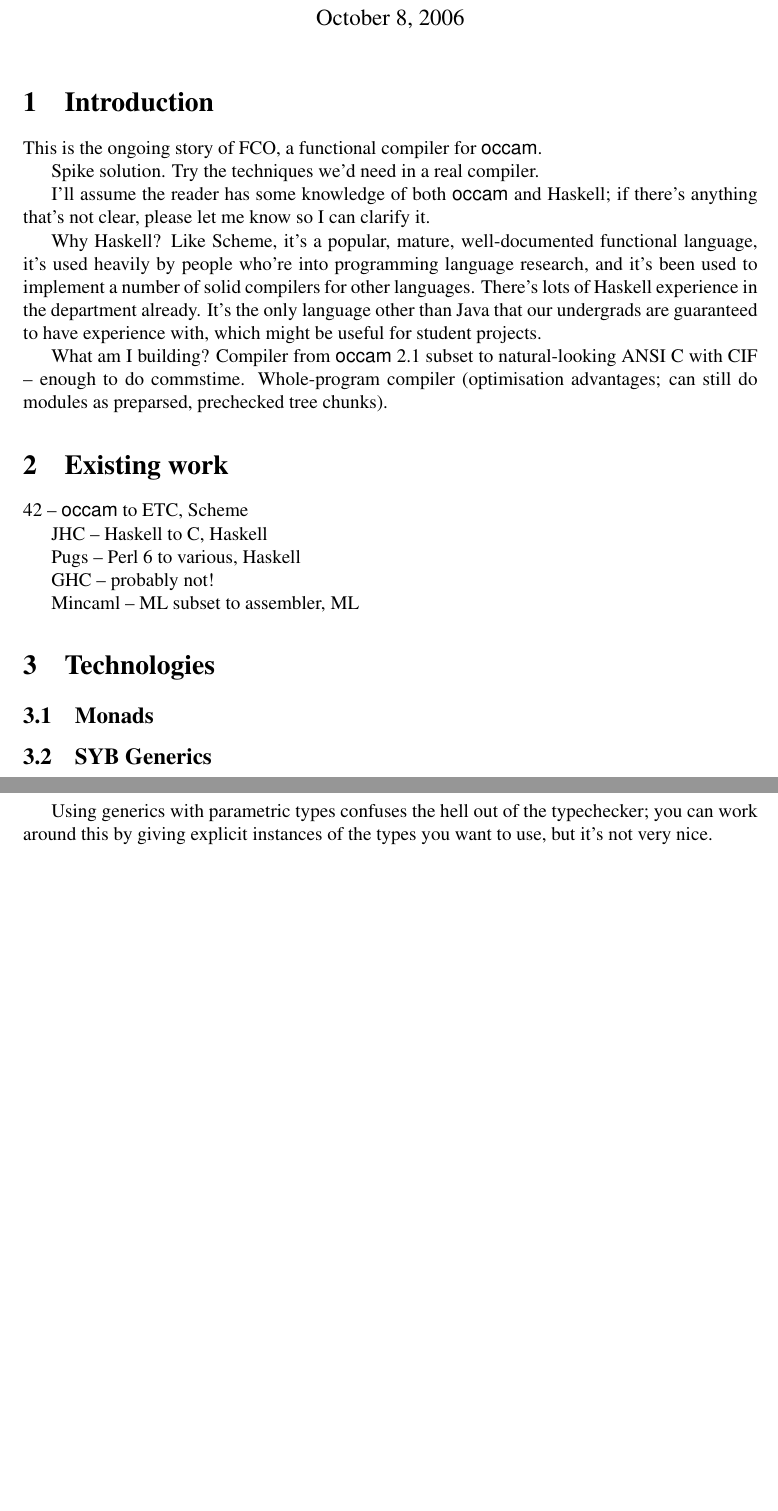
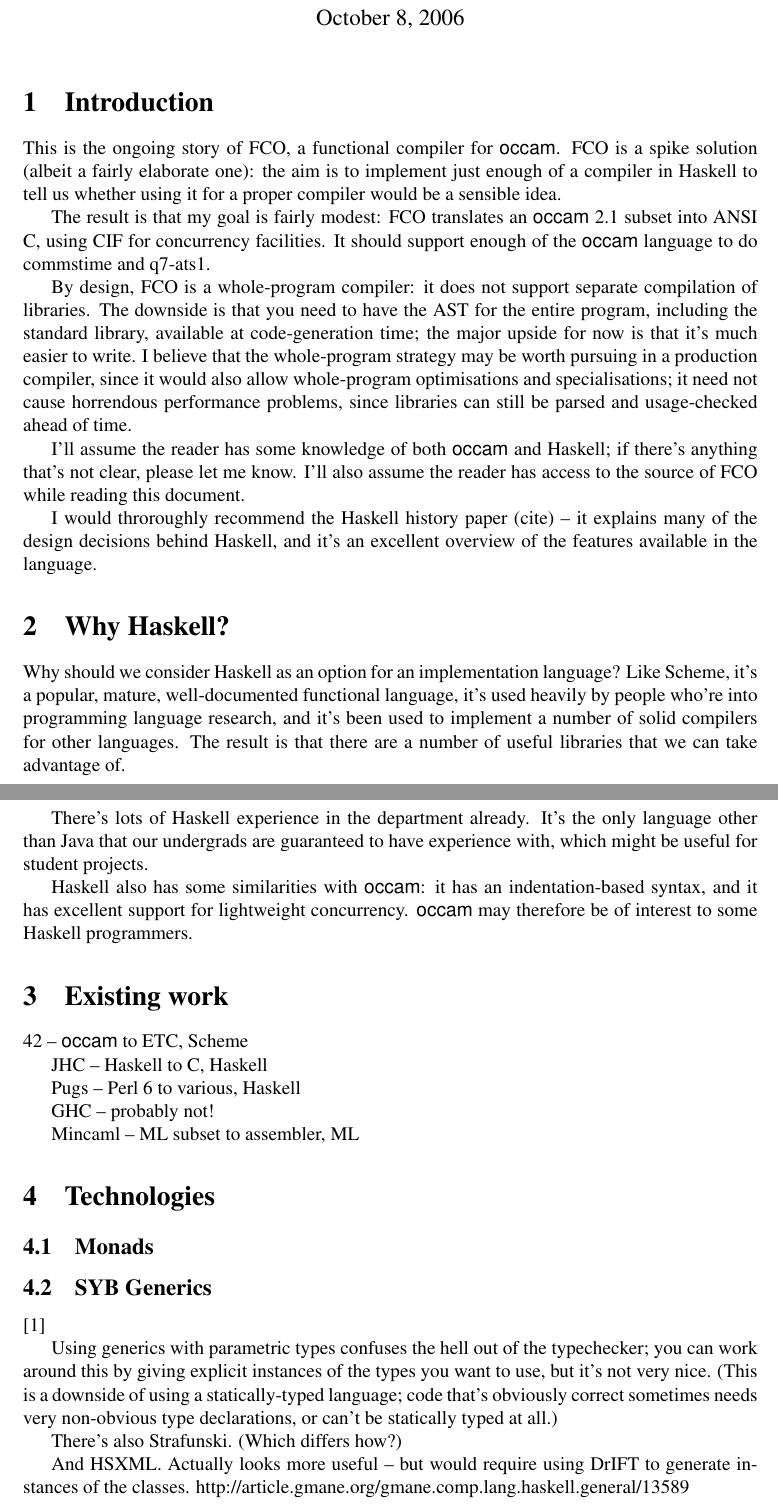
Before and after one commit to steshaw/tock, a LaTeX document (fco/doc/writeup.tex): two parts of pages 1 and 2 of 3 before the commit and two parts of pages 1 and 2 of 4 after it, joined at a grey line, cut so that both start at the same text, the shorter picture padded with empty space. Compiled offline with pdfLaTeX.

Commit message:
More writeup

```diff
--- a/fco/doc/writeup.tex
+++ b/fco/doc/writeup.tex
@@ -16,25 +16,49 @@
 \section{Introduction}
 
 This is the ongoing story of FCO, a functional compiler for \occam.
+FCO is a spike solution (albeit a fairly elaborate one): the aim is to
+implement just enough of a compiler in Haskell to tell us whether
+using it for a proper compiler would be a sensible idea.
 
-Spike solution. Try the techniques we'd need in a real compiler.
+The result is that my goal is fairly modest: FCO translates an \occam 2.1
+subset into ANSI C, using CIF for concurrency facilities. It should
+support enough of the \occam language to do commstime and q7-ats1.
+
+By design, FCO is a whole-program compiler: it does not support separate
+compilation of libraries. The downside is that you need to have the
+AST for the entire program, including the standard library, available at
+code-generation time; the major upside for now is that it's much easier
+to write. I believe that the whole-program strategy may be worth
+pursuing in a production compiler, since it would also allow
+whole-program optimisations and specialisations; it need not cause
+horrendous performance problems, since libraries can still be parsed and
+usage-checked ahead of time.
 
 I'll assume the reader has some knowledge of both \occam and Haskell; if
-there's anything that's not clear, please let me know so I can clarify
-it.
+there's anything that's not clear, please let me know. I'll also assume
+the reader has access to the source of FCO while reading this document.
 
-Why Haskell? Like Scheme, it's a popular, mature, well-documented
+I would throroughly recommend the Haskell history paper (cite) -- it
+explains many of the design decisions behind Haskell, and it's an
+excellent overview of the features available in the language.
+
+\section{Why Haskell?}
+
+Why should we consider Haskell as an option for an implementation
+language? Like Scheme, it's a popular, mature, well-documented
 functional language, it's used heavily by people who're into programming
 language research, and it's been used to implement a number of solid
-compilers for other languages. There's lots of Haskell experience in the
-department already. It's the only language other than Java that our
-undergrads are guaranteed to have experience with, which might be useful
-for student projects.
+compilers for other languages. The result is that there are a number of
+useful libraries that we can take advantage of.
 
-What am I building? Compiler from \occam 2.1 subset to natural-looking
-ANSI C with CIF -- enough to do commstime. Whole-program compiler
-(optimisation advantages; can still do modules as preparsed, prechecked
-tree chunks).
+There's lots of Haskell experience in the department already. It's the
+only language other than Java that our undergrads are guaranteed to have
+experience with, which might be useful for student projects.
+
+Haskell also has some similarities with \occam: it has an
+indentation-based syntax, and it has excellent support for lightweight
+concurrency. \occam may therefore be of interest to some Haskell
+programmers.
 
 \section{Existing work}
 
@@ -59,6 +83,15 @@ Mincaml -- ML subset to assembler, ML
 \label{gen-par-prob} Using generics with parametric types confuses the
 hell out of the typechecker; you can work around this by giving explicit
 instances of the types you want to use, but it's not very nice.
+(This is a downside of using a statically-typed language; code that's
+obviously correct sometimes needs very non-obvious type declarations, or
+can't be statically typed at all.)
+
+There's also Strafunski. (Which differs how?)
+
+And HSXML. Actually looks more useful -- but would require using DrIFT
+to generate instances of the classes.
+http://article.gmane.org/gmane.comp.lang.haskell.general/13589
 
 \subsection{Parsec}
 
```
Also changed, not shown: fco/doc/writeup.tex (7 more changed lines).
